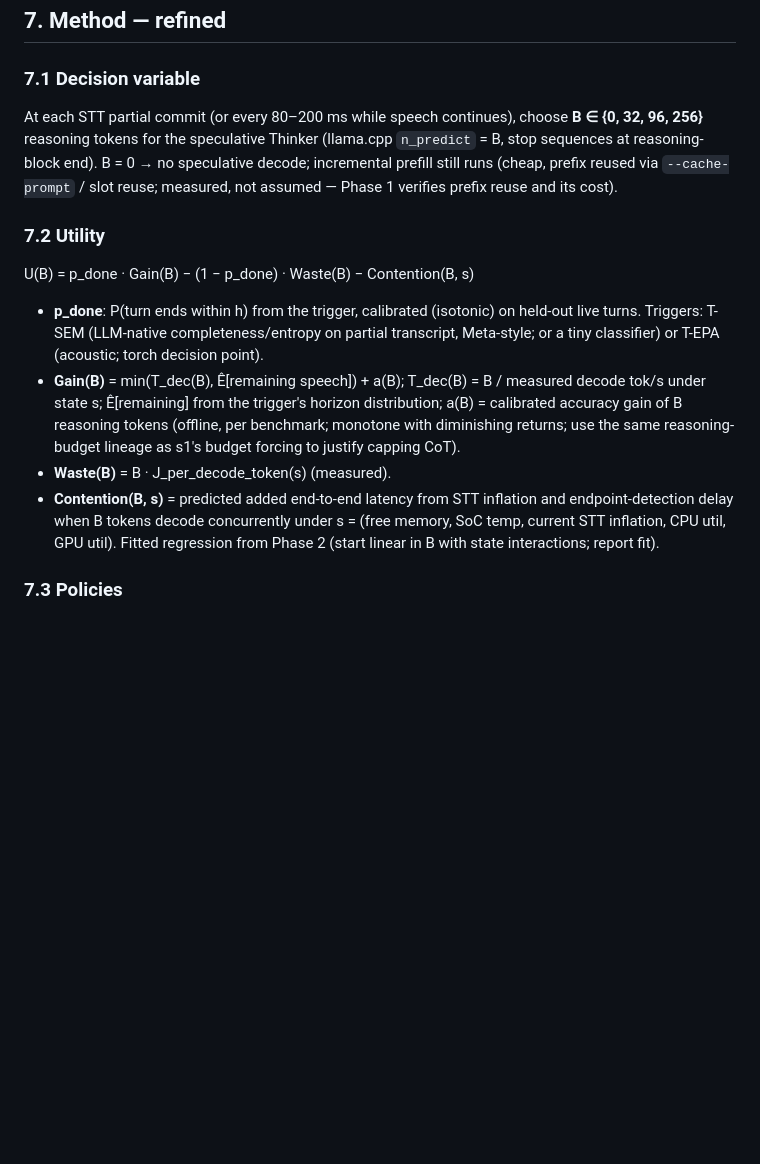
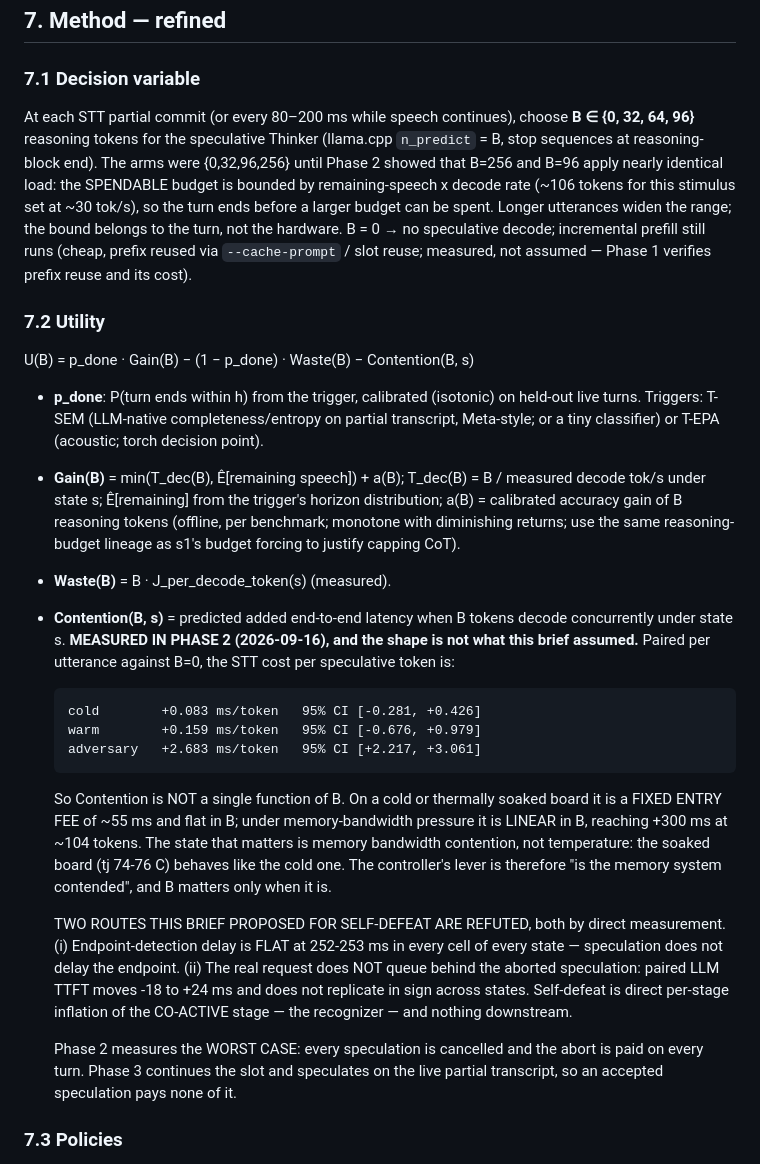
Before and after one commit to similas/think-while-listening, a Markdown page: RESEARCH_BRIEF_v2.md, the part around the change. Rendered like a GitHub page; blank space fills up the shorter version.

Commit message:
rewrite contention model from phase 2 measurements

```diff
--- a/RESEARCH_BRIEF_v2.md
+++ b/RESEARCH_BRIEF_v2.md
@@ -267,8 +267,13 @@ isolated accuracy is ≥ 30 %**, so speculation's effect on accuracy is observab
 
 ### 7.1 Decision variable
 At each STT partial commit (or every 80–200 ms while speech continues), choose
-**B ∈ {0, 32, 96, 256}** reasoning tokens for the speculative Thinker (llama.cpp
-`n_predict` = B, stop sequences at reasoning-block end). B = 0 → no speculative decode;
+**B ∈ {0, 32, 64, 96}** reasoning tokens for the speculative Thinker (llama.cpp
+`n_predict` = B, stop sequences at reasoning-block end). The arms were {0,32,96,256}
+until Phase 2 showed that B=256 and B=96 apply nearly identical load: the SPENDABLE
+budget is bounded by remaining-speech x decode rate (~106 tokens for this stimulus set
+at ~30 tok/s), so the turn ends before a larger budget can be spent. Longer utterances
+widen the range; the bound belongs to the turn, not the hardware.
+B = 0 → no speculative decode;
 incremental prefill still runs (cheap, prefix reused via `--cache-prompt` / slot reuse;
 measured, not assumed — Phase 1 verifies prefix reuse and its cost).
 
@@ -283,10 +288,32 @@ U(B) = p_done · Gain(B) − (1 − p_done) · Waste(B) − Contention(B, s)
   monotone with diminishing returns; use the same reasoning-budget lineage as s1's
   budget forcing to justify capping CoT).
 - **Waste(B)** = B · J_per_decode_token(s) (measured).
-- **Contention(B, s)** = predicted added end-to-end latency from STT inflation and
-  endpoint-detection delay when B tokens decode concurrently under s = (free memory,
-  SoC temp, current STT inflation, CPU util, GPU util). Fitted regression from Phase 2
-  (start linear in B with state interactions; report fit).
+- **Contention(B, s)** = predicted added end-to-end latency when B tokens decode
+  concurrently under state s. **MEASURED IN PHASE 2 (2026-09-16), and the shape is not
+  what this brief assumed.** Paired per utterance against B=0, the STT cost per
+  speculative token is:
+
+      cold        +0.083 ms/token   95% CI [-0.281, +0.426]
+      warm        +0.159 ms/token   95% CI [-0.676, +0.979]
+      adversary   +2.683 ms/token   95% CI [+2.217, +3.061]
+
+  So Contention is NOT a single function of B. On a cold or thermally soaked board it
+  is a FIXED ENTRY FEE of ~55 ms and flat in B; under memory-bandwidth pressure it is
+  LINEAR in B, reaching +300 ms at ~104 tokens. The state that matters is memory
+  bandwidth contention, not temperature: the soaked board (tj 74-76 C) behaves like the
+  cold one. The controller's lever is therefore "is the memory system contended", and
+  B matters only when it is.
+
+  TWO ROUTES THIS BRIEF PROPOSED FOR SELF-DEFEAT ARE REFUTED, both by direct
+  measurement. (i) Endpoint-detection delay is FLAT at 252-253 ms in every cell of
+  every state — speculation does not delay the endpoint. (ii) The real request does NOT
+  queue behind the aborted speculation: paired LLM TTFT moves -18 to +24 ms and does
+  not replicate in sign across states. Self-defeat is direct per-stage inflation of the
+  CO-ACTIVE stage — the recognizer — and nothing downstream.
+
+  Phase 2 measures the WORST CASE: every speculation is cancelled and the abort is paid
+  on every turn. Phase 3 continues the slot and speculates on the live partial
+  transcript, so an accepted speculation pays none of it.
 
 ### 7.3 Policies
 BUDGET-R = argmax_B U(B) with fitted terms. BUDGET-L = LinUCB / Thompson sampling over
```
